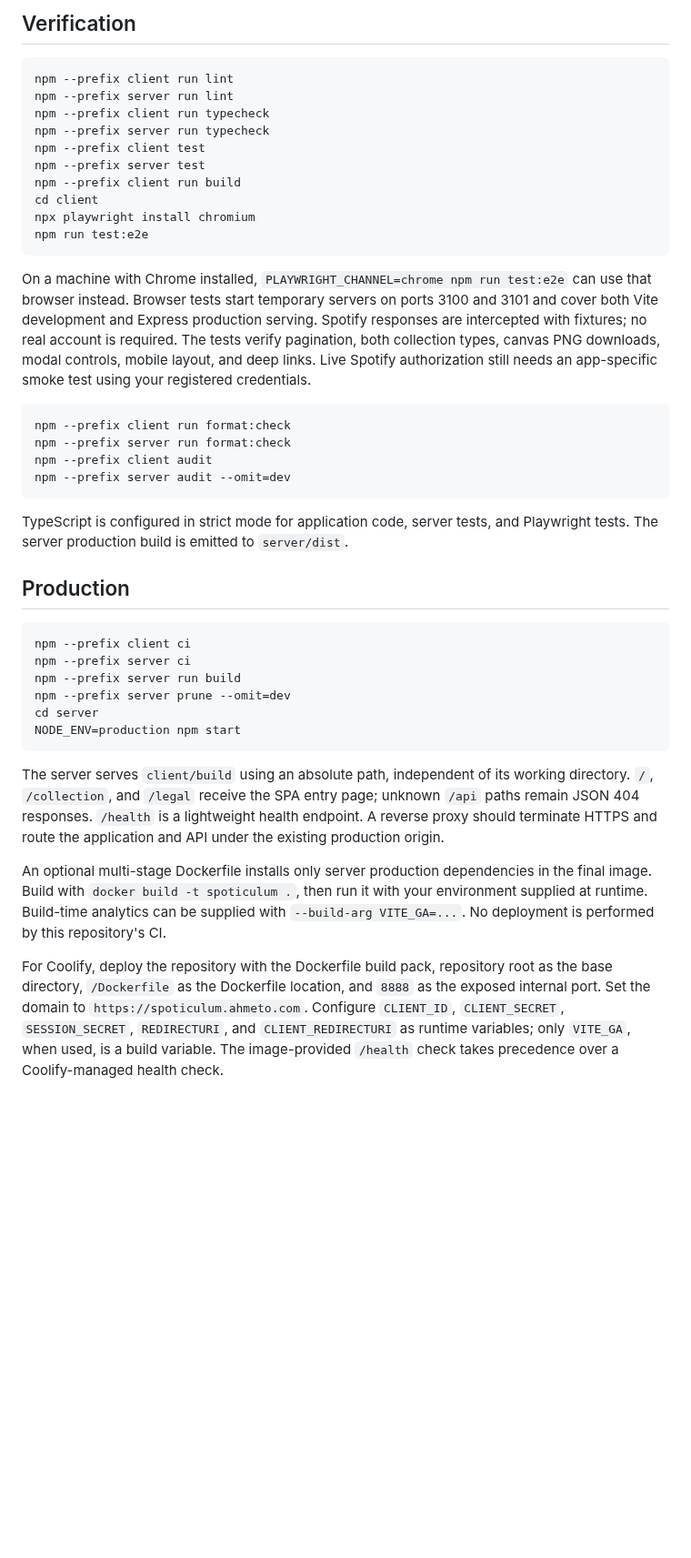
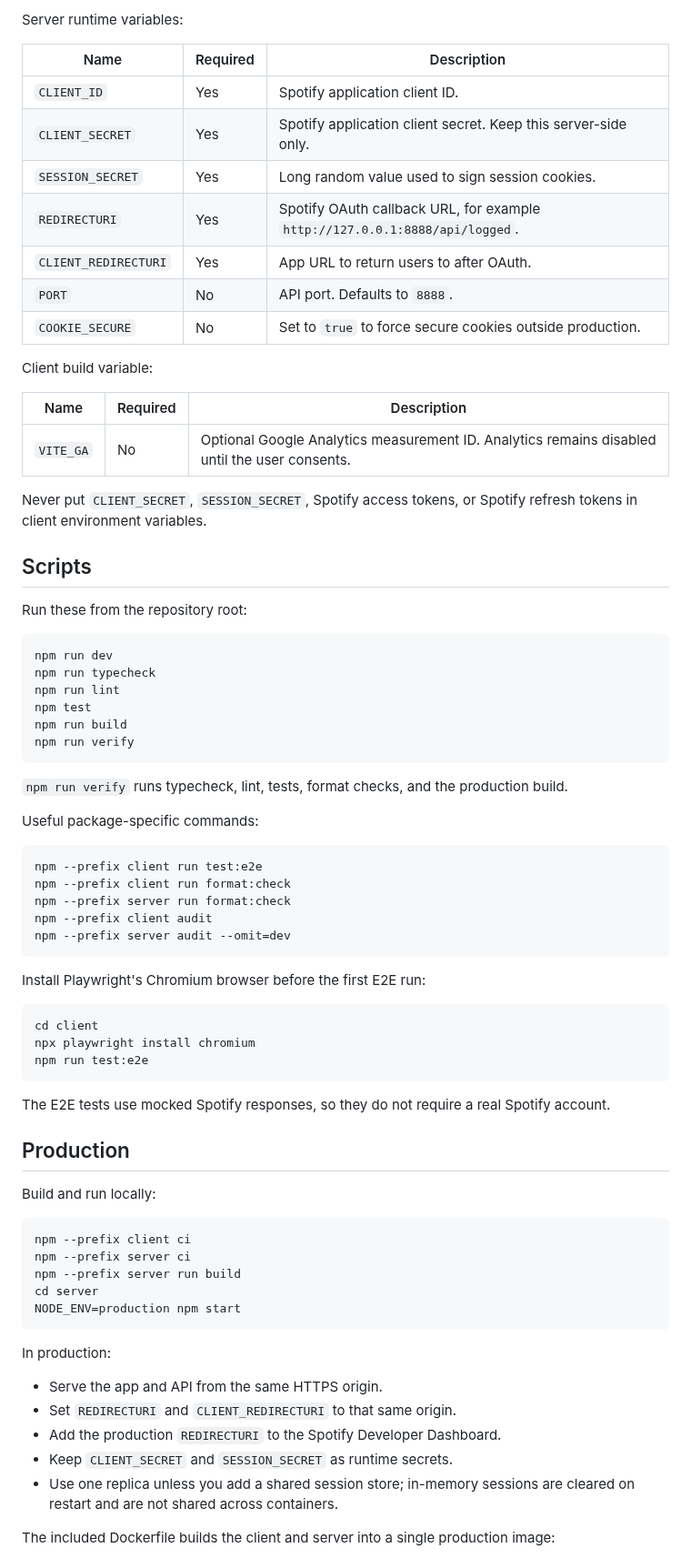
Before and after one commit to ahmetomerv/spoticulum, a Markdown page: README.md, the part around one of its changes. Shown at 91% size. Rendered like a GitHub page; blank space fills up the shorter version.

````diff
--- a/README.md
+++ b/README.md
@@ -51,64 +69,83 @@ analytics entirely.
 
-## Verification
+Server runtime variables:
+
+| Name | Required | Description |
+| --- | --- | --- |
+| `CLIENT_ID` | Yes | Spotify application client ID. |
+| `CLIENT_SECRET` | Yes | Spotify application client secret. Keep this server-side only. |
+| `SESSION_SECRET` | Yes | Long random value used to sign session cookies. |
+| `REDIRECTURI` | Yes | Spotify OAuth callback URL, for example `http://127.0.0.1:8888/api/logged`. |
+| `CLIENT_REDIRECTURI` | Yes | App URL to return users to after OAuth. |
+| `PORT` | No | API port. Defaults to `8888`. |
+| `COOKIE_SECURE` | No | Set to `true` to force secure cookies outside production. |
+
+Client build variable:
+
+| Name | Required | Description |
+| --- | --- | --- |
+| `VITE_GA` | No | Optional Google Analytics measurement ID. Analytics remains disabled until the user consents. |
+
+Never put `CLIENT_SECRET`, `SESSION_SECRET`, Spotify access tokens, or Spotify
+refresh tokens in client environment variables.
+
+## Scripts
+
+Run these from the repository root:
 
 ```sh
-npm --prefix client run lint
-npm --prefix server run lint
-npm --prefix client run typecheck
-npm --prefix server run typecheck
-npm --prefix client test
-npm --prefix server test
-npm --prefix client run build
-cd client
-npx playwright install chromium
-npm run test:e2e
+npm run dev
+npm run typecheck
+npm run lint
+npm test
+npm run build
+npm run verify
 ```
 
-On a machine with Chrome installed, `PLAYWRIGHT_CHANNEL=chrome npm run test:e2e`
-can use that browser instead. Browser tests start temporary servers on ports
-3100 and 3101 and cover both Vite development and Express production serving.
-Spotify responses are intercepted with fixtures; no real account is required.
-The tests verify pagination, both collection types, canvas PNG downloads, modal
-controls, mobile layout, and deep links. Live Spotify authorization still needs
-an app-specific smoke test using your registered credentials.
+`npm run verify` runs typecheck, lint, tests, format checks, and the production
+build.
+
+Useful package-specific commands:
 
 ```sh
+npm --prefix client run test:e2e
 npm --prefix client run format:check
 npm --prefix server run format:check
 npm --prefix client audit
 npm --prefix server audit --omit=dev
 ```
 
-TypeScript is configured in strict mode for application code, server tests, and
-Playwright tests. The server production build is emitted to `server/dist`.
+Install Playwright's Chromium browser before the first E2E run:
+
+```sh
+cd client
+npx playwright install chromium
+npm run test:e2e
+```
+
+The E2E tests use mocked Spotify responses, so they do not require a real Spotify
+account.
 
 ## Production
+
+Build and run locally:
 
 ```sh
 npm --prefix client ci
 npm --prefix server ci
 npm --prefix server run build
-npm --prefix server prune --omit=dev
 cd server
 NODE_ENV=production npm start
 ```
 
-The server serves `client/build` using an absolute path, independent of its
-working directory. `/`, `/collection`, and `/legal` receive the SPA entry page;
-unknown `/api` paths remain JSON 404 responses. `/health` is a lightweight health
-endpoint. A reverse proxy should terminate HTTPS and route the application and
-API under the existing production origin.
+In production:
 
-An optional multi-stage Dockerfile installs only server production dependencies
-in the final image. Build with `docker build -t spoticulum .`, then run it with
-your environment supplied at runtime. Build-time analytics can be supplied with
-`--build-arg VITE_GA=...`. No deployment is performed by this repository's CI.
+- Serve the app and API from the same HTTPS origin.
+- Set `REDIRECTURI` and `CLIENT_REDIRECTURI` to that same origin.
+- Add the production `REDIRECTURI` to the Spotify Developer Dashboard.
+- Keep `CLIENT_SECRET` and `SESSION_SECRET` as runtime secrets.
+- Use one replica unless you add a shared session store; in-memory sessions are
+  cleared on restart and are not shared across containers.
 
-For Coolify, deploy the repository with the Dockerfile build pack, repository
-root as the base directory, `/Dockerfile` as the Dockerfile location, and `8888`
-as the exposed internal port. Set the domain to
-`https://spoticulum.ahmeto.com`. Configure `CLIENT_ID`, `CLIENT_SECRET`,
-`SESSION_SECRET`, `REDIRECTURI`, and `CLIENT_REDIRECTURI` as runtime variables;
-only `VITE_GA`, when used, is a build variable. The image-provided `/health`
-check takes precedence over a Coolify-managed health check.
+The included Dockerfile builds the client and server into a single production
+image:
 
````
Also changed, not shown: other parts of README.md (+68 -31 lines), docs/screenshot.jpeg (added).
